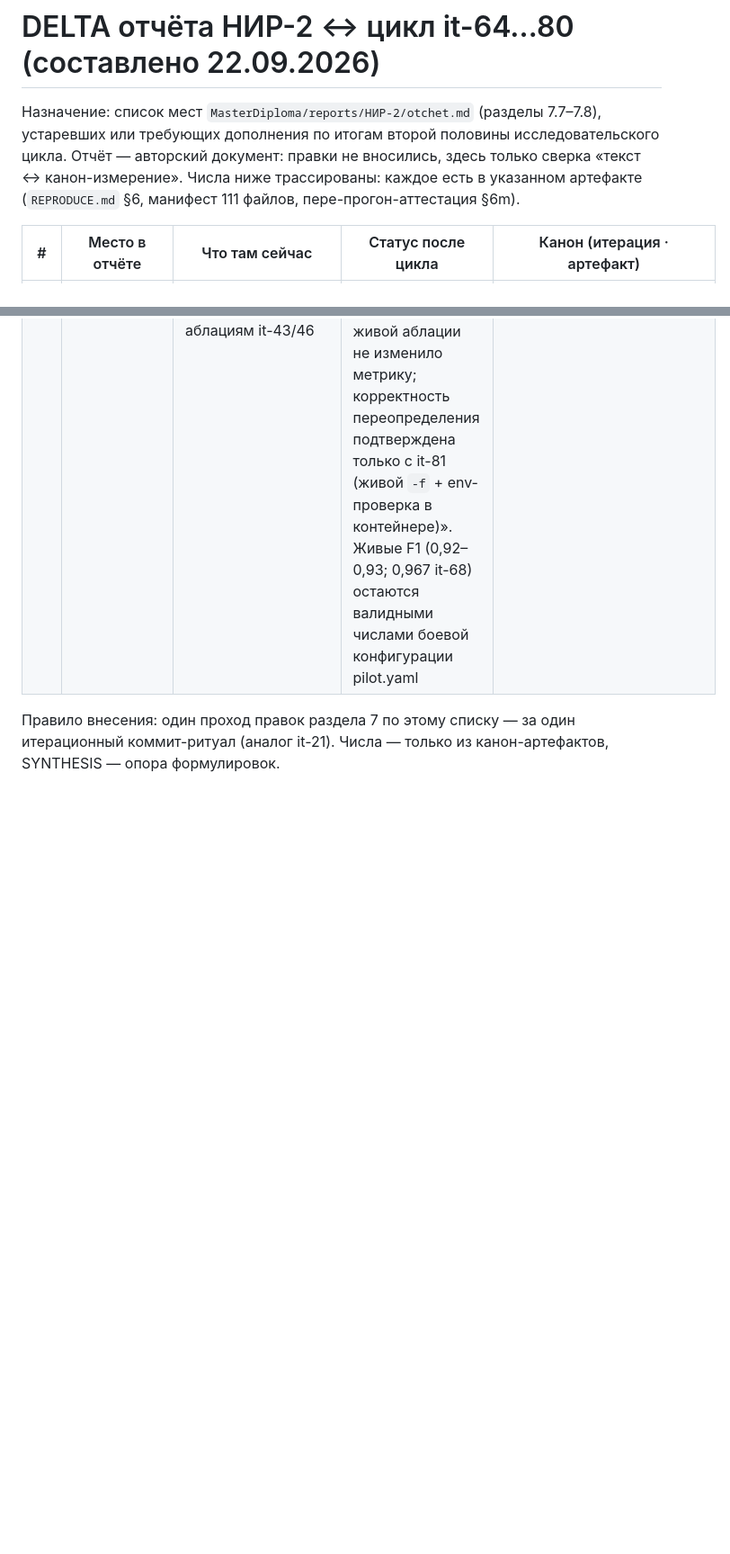
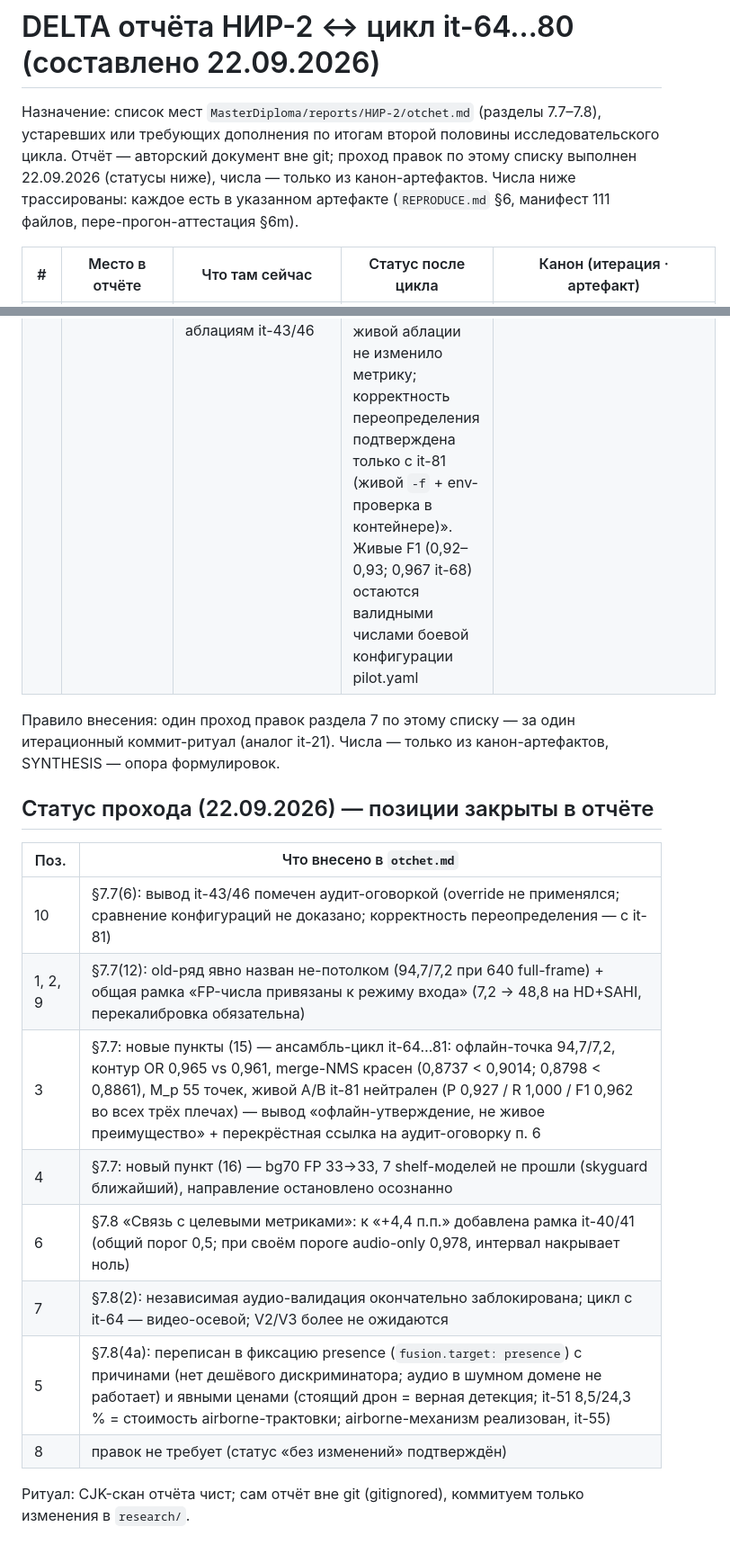
Before and after one commit to Yagiar/MasterResearch, a Markdown page: research/REPORT-DELTA.md, 2 parts joined by grey strips. Shown at 90% size. Drawn GitHub-style; blank space fills up the shorter version.

Commit message:
research: it-81 — редакторский проход §7.7–7.8 отчёта НИР-2 по REPORT-DELTA выполнен (8 позиций закрыты; отчёт вне git)

```diff
--- a/research/REPORT-DELTA.md
+++ b/research/REPORT-DELTA.md
@@ -2,7 +2,8 @@
 
 Назначение: список мест `MasterDiploma/reports/НИР-2/otchet.md` (разделы 7.7–7.8), устаревших
 или требующих дополнения по итогам второй половины исследовательского цикла. Отчёт —
-авторский документ: правки не вносились, здесь только сверка «текст ↔ канон-измерение».
+авторский документ вне git; проход правок по этому списку выполнен 22.09.2026 (статусы ниже),
+числа — только из канон-артефактов.
 Числа ниже трассированы: каждое есть в указанном артефакте (`REPRODUCE.md` §6, манифест 111
 файлов, пере-прогон-аттестация §6m).
 
@@ -21,3 +22,18 @@
 
 Правило внесения: один проход правок раздела 7 по этому списку — за один итерационный
 коммит-ритуал (аналог it-21). Числа — только из канон-артефактов, SYNTHESIS — опора формулировок.
+
+## Статус прохода (22.09.2026) — позиции закрыты в отчёте
+
+| Поз. | Что внесено в `otchet.md` |
+|---|---|
+| 10 | §7.7(6): вывод it-43/46 помечен аудит-оговоркой (override не применялся; сравнение конфигураций не доказано; корректность переопределения — с it-81) |
+| 1, 2, 9 | §7.7(12): old-ряд явно назван не-потолком (94,7/7,2 при 640 full-frame) + общая рамка «FP-числа привязаны к режиму входа» (7,2 → 48,8 на HD+SAHI, перекалибровка обязательна) |
+| 3 | §7.7: новые пункты (15) — ансамбль-цикл it-64…81: офлайн-точка 94,7/7,2, контур OR 0,965 vs 0,961, merge-NMS красен (0,8737 < 0,9014; 0,8798 < 0,8861), M_p 55 точек, живой A/B it-81 нейтрален (P 0,927 / R 1,000 / F1 0,962 во всех трёх плечах) — вывод «офлайн-утверждение, не живое преимущество» + перекрёстная ссылка на аудит-оговорку п. 6 |
+| 4 | §7.7: новый пункт (16) — bg70 FP 33→33, 7 shelf-моделей не прошли (skyguard ближайший), направление остановлено осознанно |
+| 6 | §7.8 «Связь с целевыми метриками»: к «+4,4 п.п.» добавлена рамка it-40/41 (общий порог 0,5; при своём пороге audio-only 0,978, интервал накрывает ноль) |
+| 7 | §7.8(2): независимая аудио-валидация окончательно заблокирована; цикл с it-64 — видео-осевой; V2/V3 более не ожидаются |
+| 5 | §7.8(4а): переписан в фиксацию presence (`fusion.target: presence`) с причинами (нет дешёвого дискриминатора; аудио в шумном домене не работает) и явными ценами (стоящий дрон = верная детекция; it-51 8,5/24,3 % = стоимость airborne-трактовки; airborne-механизм реализован, it-55) |
+| 8 | правок не требует (статус «без изменений» подтверждён) |
+
+Ритуал: CJK-скан отчёта чист; сам отчёт вне git (gitignored), коммитуем только изменения в `research/`.
```
